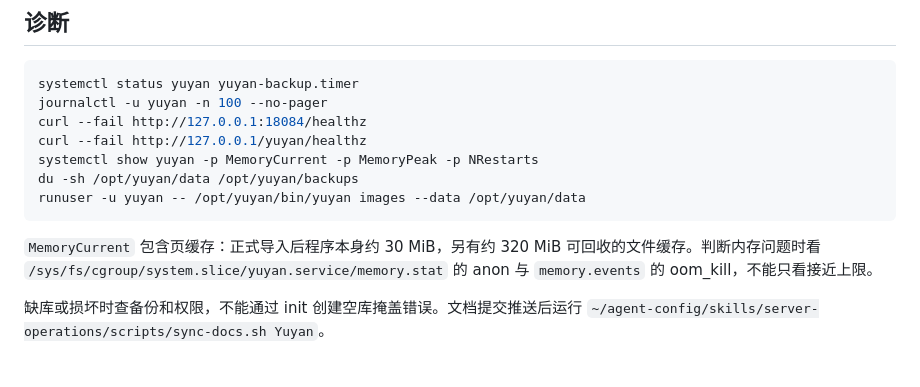
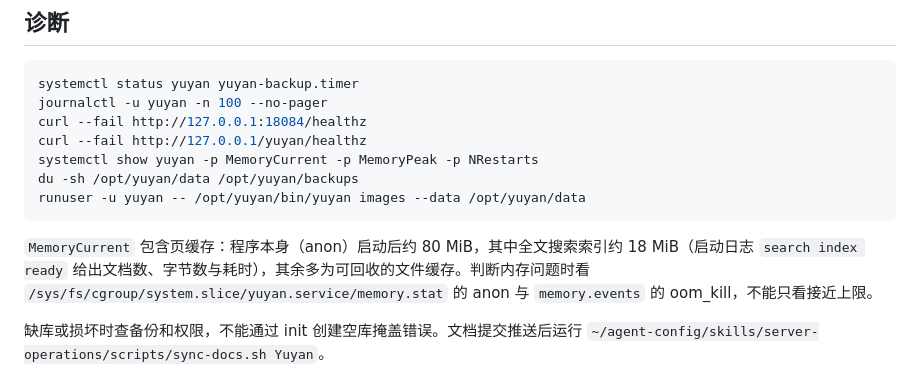
Before and after one commit to Crashmere/Yuyan, a Markdown page: docs/OPERATIONS.md, the part around the change. Rendered like a GitHub page.

Commit message:
Record the production check of the search index
Co-authored-by: Cursor <cursoragent@cursor.com>

````diff
--- a/docs/OPERATIONS.md
+++ b/docs/OPERATIONS.md
@@ -240,7 +240,7 @@ du -sh /opt/yuyan/data /opt/yuyan/backups
 runuser -u yuyan -- /opt/yuyan/bin/yuyan images --data /opt/yuyan/data
 ```
 
-`MemoryCurrent` 包含页缓存：正式导入后程序本身约 30 MiB，另有约 320 MiB 可回收的文件缓存。判断内存问题时看 `/sys/fs/cgroup/system.slice/yuyan.service/memory.stat` 的 anon 与 `memory.events` 的 oom_kill，不能只看接近上限。
+`MemoryCurrent` 包含页缓存：程序本身（anon）启动后约 80 MiB，其中全文搜索索引约 18 MiB（启动日志 `search index ready` 给出文档数、字节数与耗时），其余多为可回收的文件缓存。判断内存问题时看 `/sys/fs/cgroup/system.slice/yuyan.service/memory.stat` 的 anon 与 `memory.events` 的 oom_kill，不能只看接近上限。
 
 缺库或损坏时查备份和权限，不能通过 init 创建空库掩盖错误。文档提交推送后运行 `~/agent-config/skills/server-operations/scripts/sync-docs.sh Yuyan`。
 
````
Also changed, not shown: docs/DESIGN.md (+1 -1 lines), docs/VERIFICATION.md (+1 -0 lines).
